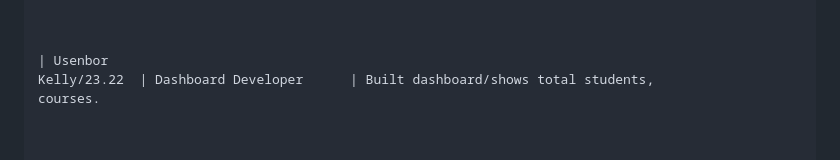
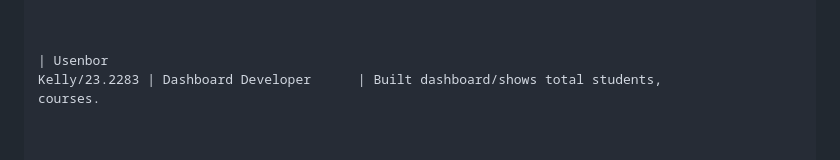
Before and after one commit to uchennauzoma2006-oss/GROUP-9-PHP-ASSIGNMENT-, a Markdown page: Readme.md, the part around the change. Rendered like a GitHub page.

```diff
--- a/Readme.md
+++ b/Readme.md
@@ -461,7 +461,7 @@ presentation summary.
 
 
 | Usenbor
-Kelly/23.22  | Dashboard Developer      | Built dashboard/shows total students,
+Kelly/23.2283 | Dashboard Developer      | Built dashboard/shows total students,
 courses.
 
 
```
